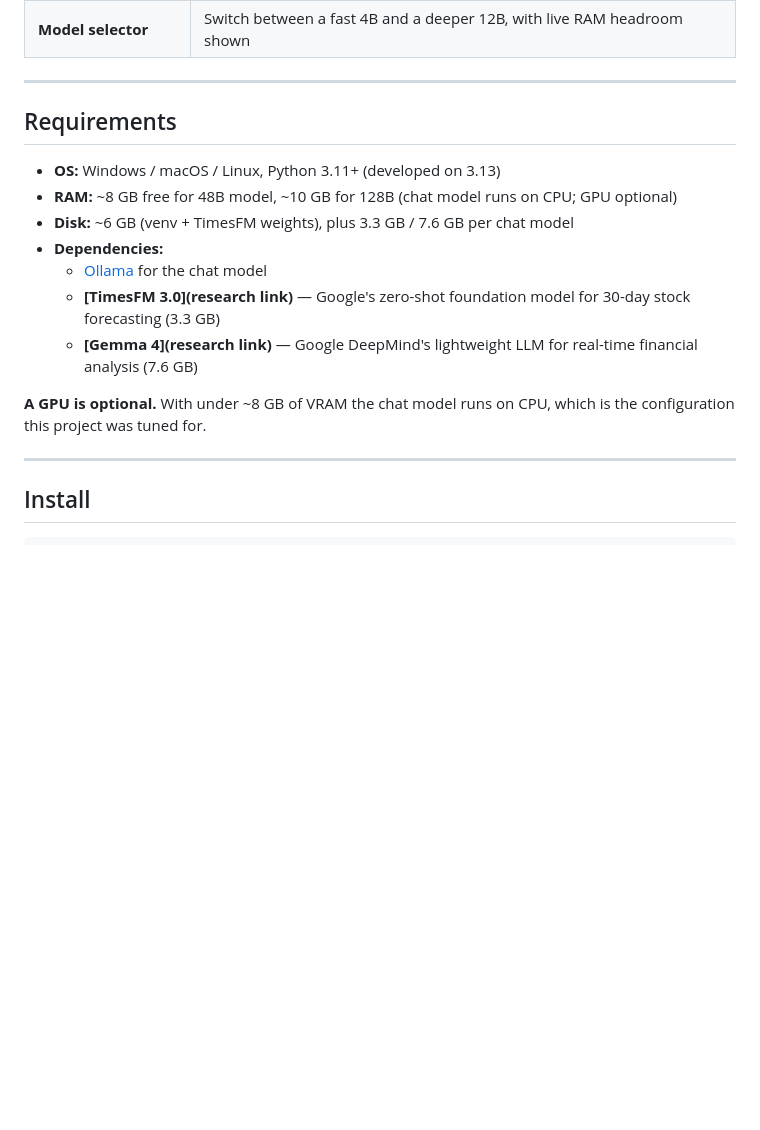
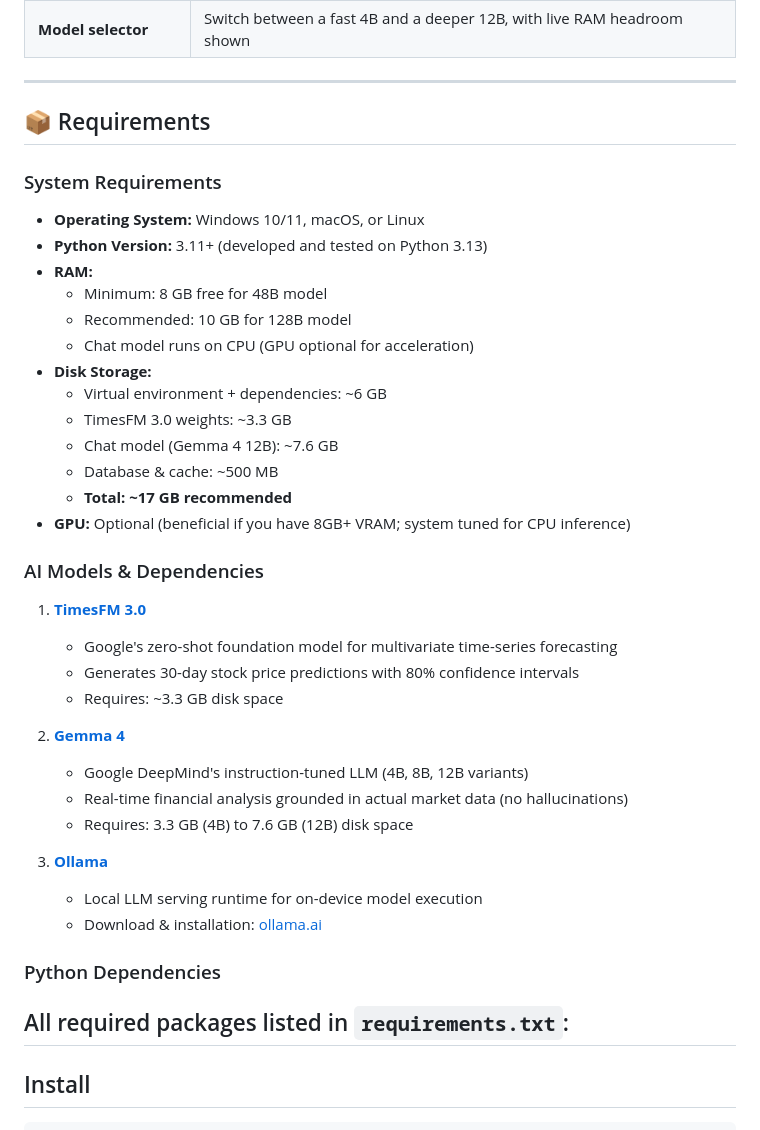
Before and after one commit to itssiddharthofficial/stockai, a Markdown page: README.md, the part around the change. Rendered like a GitHub page; blank space fills up the shorter version.

```diff
--- a/README.md
+++ b/README.md
@@ -47,18 +47,41 @@ Everything runs on your own machine — no API keys, no data leaves the box.
 
 ---
 
-## Requirements
+## 📦 Requirements
 
-- **OS:** Windows / macOS / Linux, Python 3.11+ (developed on 3.13)
-- **RAM:** ~8 GB free for 48B model, ~10 GB for 128B (chat model runs on CPU; GPU optional)
-- **Disk:** ~6 GB (venv + TimesFM weights), plus 3.3 GB / 7.6 GB per chat model
-- **Dependencies:**
-  - [Ollama](https://ollama.ai) for the chat model
-  - **[TimesFM 3.0](research link)** — Google's zero-shot foundation model for 30-day stock forecasting (3.3 GB)
-  - **[Gemma 4](research link)** — Google DeepMind's lightweight LLM for real-time financial analysis (7.6 GB)
+### System Requirements
+- **Operating System:** Windows 10/11, macOS, or Linux
+- **Python Version:** 3.11+ (developed and tested on Python 3.13)
+- **RAM:**
+  - Minimum: 8 GB free for 48B model
+  - Recommended: 10 GB for 128B model
+  - Chat model runs on CPU (GPU optional for acceleration)
+- **Disk Storage:**
+  - Virtual environment + dependencies: ~6 GB
+  - TimesFM 3.0 weights: ~3.3 GB
+  - Chat model (Gemma 4 12B): ~7.6 GB
+  - Database & cache: ~500 MB
+  - **Total: ~17 GB recommended**
+- **GPU:** Optional (beneficial if you have 8GB+ VRAM; system tuned for CPU inference)
 
-**A GPU is optional.** With under ~8 GB of VRAM the chat model runs on CPU, which is the configuration this project was tuned for.
+### AI Models & Dependencies
 
+1. **[TimesFM 3.0](https://research.google/blog/timesfm-3-a-zero-shot-foundation-model-for-multivariate-forecasting/)**
+   - Google's zero-shot foundation model for multivariate time-series forecasting
+   - Generates 30-day stock price predictions with 80% confidence intervals
+   - Requires: ~3.3 GB disk space
+
+2. **[Gemma 4](https://deepmind.google/models/gemma/gemma-4/)**
+   - Google DeepMind's instruction-tuned LLM (4B, 8B, 12B variants)
+   - Real-time financial analysis grounded in actual market data (no hallucinations)
+   - Requires: 3.3 GB (4B) to 7.6 GB (12B) disk space
+
+3. **[Ollama](https://ollama.ai)**
+   - Local LLM serving runtime for on-device model execution
+   - Download & installation: [ollama.ai](https://ollama.ai)
+
+### Python Dependencies
+All required packages listed in `requirements.txt`:
 ---
 
 ## Install
```
